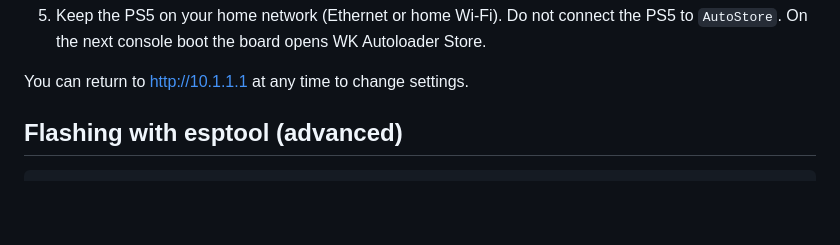
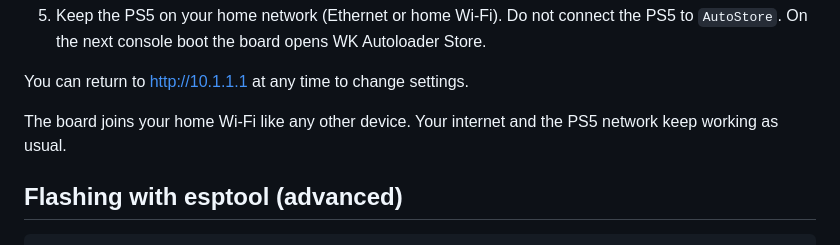
Before and after one commit to X-F1REBALL-X/esp32-keyboard-wk-autoloader-store, a Markdown page: README.md, the part around the change. Drawn GitHub-style; blank space fills up the shorter version.

Commit message:
Note that home internet keeps working

```diff
--- a/README.md
+++ b/README.md
@@ -55,6 +55,8 @@ sends no payloads.
    PS5 to `AutoStore`. On the next console boot the board opens WK Autoloader Store.
 
 You can return to http://10.1.1.1 at any time to change settings.
+
+The board joins your home Wi-Fi like any other device. Your internet and the PS5 network keep working as usual.
 
 ## Flashing with esptool (advanced)
 
```
